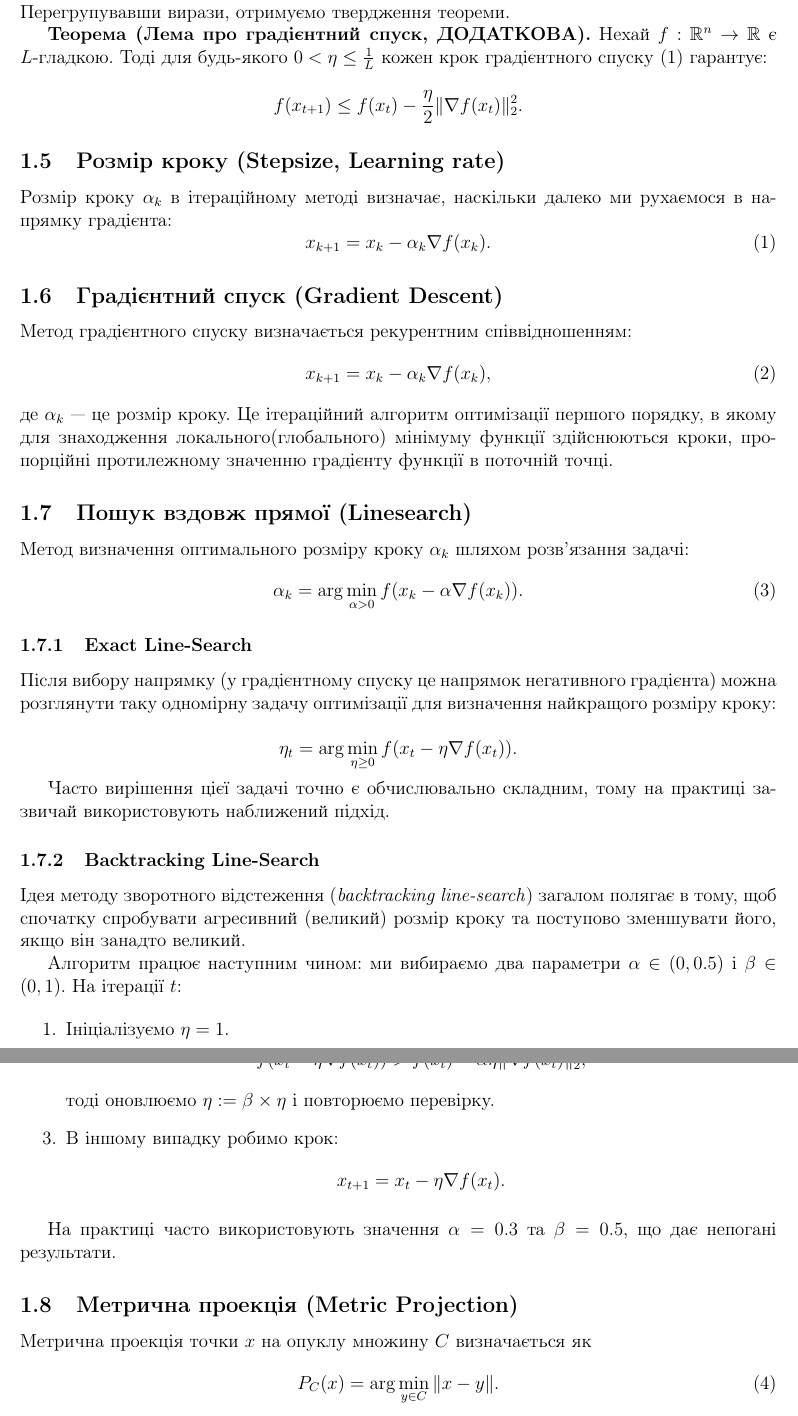
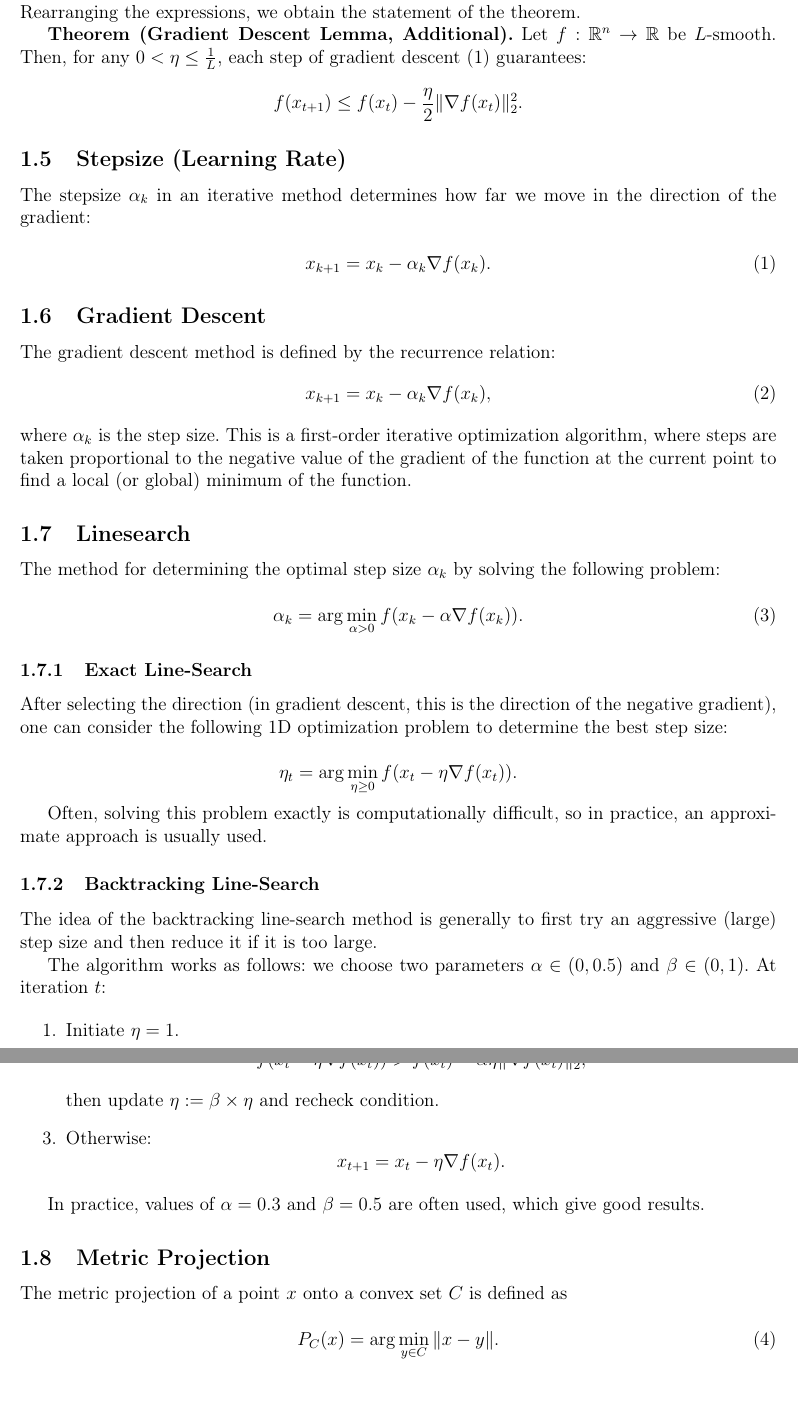
Before and after one commit to OlenaMikhailova/Project-on-Computational-Optimization, a LaTeX document (Notes/notes_1.tex): two parts of pages 2 and 3 of 3, joined at a grey line, cut at the place of the change, the shorter picture padded with empty space. Compiled offline with pdfLaTeX.

Commit message:
translate

```diff
--- a/Notes/notes_1.tex
+++ b/Notes/notes_1.tex
@@ -53,69 +58,74 @@ f(y) - f(x) = \int_0^1 \langle \nabla f(x + t \cdot (y - x)), y - x \rangle \, d
 \[
 = \frac{L}{2} \|y - x\|_2^2 + \langle \nabla f(x), y - x \rangle.
 \]
-Перегрупувавши вирази, отримуємо твердження теореми.
+Rearranging the expressions, we obtain the statement of the theorem.
 
-\textbf{Теорема (Лема про градієнтний спуск, ДОДАТКОВА).}
-Нехай \( f: \mathbb{R}^n \to \mathbb{R} \) є \( L \)-гладкою.
-Тоді для будь-якого \( 0 < \eta \leq \frac{1}{L} \) кожен крок градієнтного спуску (1) гарантує:
+
+\textbf{Theorem (Gradient Descent Lemma, Additional).}
+Let \( f: \mathbb{R}^n \to \mathbb{R} \) be \( L \)-smooth.
+Then, for any \( 0 < \eta \leq \frac{1}{L} \), each step of gradient descent (1) guarantees:
+
 \[
 f(x_{t+1}) \leq f(x_t) - \frac{\eta}{2} \|\nabla f(x_t)\|_2^2.
 \]
 
 
-\subsection{Розмір кроку (Stepsize, Learning rate)}
-Розмір кроку $\alpha_k$ в ітераційному методі визначає, наскільки далеко ми рухаємося в напрямку градієнта:
+\subsection{Stepsize (Learning Rate)}
+The stepsize \( \alpha_k \) in an iterative method determines how far we move in the direction of the gradient:
+
 \begin{equation}
     x_{k+1} = x_k - \alpha_k \nabla f(x_k).
 \end{equation}
 
-\subsection{Градієнтний спуск (Gradient Descent)}
-Метод градієнтного спуску визначається рекурентним співвідношенням:
+\subsection{Gradient Descent}
+The gradient descent method is defined by the recurrence relation:
 \begin{equation}
     x_{k+1} = x_k - \alpha_k \nabla f(x_k),
 \end{equation}
-де $\alpha_k$ — це розмір кроку. Це ітераційний алгоритм оптимізації першого порядку, в якому для знаходження локального(глобального) мінімуму функції здійснюються кроки, пропорційні протилежному значенню градієнту функції в поточній точці.
+where \( \alpha_k \) is the step size. This is a first-order iterative optimization algorithm, where steps are taken proportional to the negative value of the gradient of the function at the current point to find a local (or global) minimum of the function.
 
-\subsection{Пошук вздовж прямої (Linesearch)}
-Метод визначення оптимального розміру кроку $\alpha_k$ шляхом розв’язання задачі:
+\subsection{Linesearch}
+The method for determining the optimal step size \( \alpha_k \) by solving the following problem:
+
 \begin{equation}
     \alpha_k = \arg\min_{\alpha > 0} f(x_k - \alpha \nabla f(x_k)).
 \end{equation}
 
 \subsubsection{Exact Line-Search}
-Після вибору напрямку (у градієнтному спуску це напрямок негативного градієнта) можна розглянути таку одномірну задачу оптимізації для визначення найкращого розміру кроку:
+After selecting the direction (in gradient descent, this is the direction of the negative gradient), one can consider the following 1D optimization problem to determine the best step size:
+
 
 \[
 \eta_t = \arg\min_{\eta \geq 0} f(x_t - \eta \nabla f(x_t)).
 \]
 
-Часто вирішення цієї задачі точно є обчислювально складним, тому на практиці зазвичай використовують наближений підхід.
+Often, solving this problem exactly is computationally difficult, so in practice, an approximate approach is usually used.
+
 
 \subsubsection{Backtracking Line-Search}
 
-Ідея методу зворотного відстеження (\textit{backtracking line-search}) загалом полягає в тому, щоб спочатку спробувати агресивний (великий) розмір кроку та поступово зменшувати його, якщо він занадто великий.
+The idea of the backtracking line-search method is generally to first try an aggressive (large) step size and then reduce it if it is too large.
 
-Алгоритм працює наступним чином: ми вибираємо два параметри $\alpha \in (0, 0.5)$ і $\beta \in (0, 1)$. На ітерації $t$:
+The algorithm works as follows: we choose two parameters $\alpha \in (0, 0.5)$ and $\beta \in (0, 1)$. At iteration $t$:
 
 \begin{enumerate}
-    \item Ініціалізуємо $\eta = 1$.
-    \item \textbf{Перевірка умови:} якщо
+    \item Initiate $\eta = 1$.
+    \item \textbf{Check condition:} if
     \[
     f(x_t - \eta \nabla f(x_t)) > f(x_t) - \alpha \eta \|\nabla f(x_t)\|_2^2,
     \]
-    тоді оновлюємо $\eta := \beta \times \eta$ і повторюємо перевірку.
-    \item В іншому випадку робимо крок:
+    then update $\eta := \beta \times \eta$ and recheck condition.
+    \item Otherwise:
     \[
     x_{t+1} = x_t - \eta \nabla f(x_t).
     \]
 \end{enumerate}
 
-На практиці часто використовують значення $\alpha = 0.3$ та $\beta = 0.5$, що дає непогані результати.
+In practice, values of $\alpha = 0.3$ and $\beta = 0.5$ are often used, which give good results.
 
+\subsection{Metric Projection}
+The metric projection of a point $x$ onto a convex set $C$ is defined as
 
-
-\subsection{Метрична проекція (Metric Projection)}
-Метрична проекція точки $x$ на опуклу множину $C$ визначається як
 \begin{equation}
     P_C(x) = \arg\min_{y \in C} \|x - y\|.
 \end{equation}
```
Also changed, not shown: readme.md, Notes/notes_1.tex (53 more changed lines).
